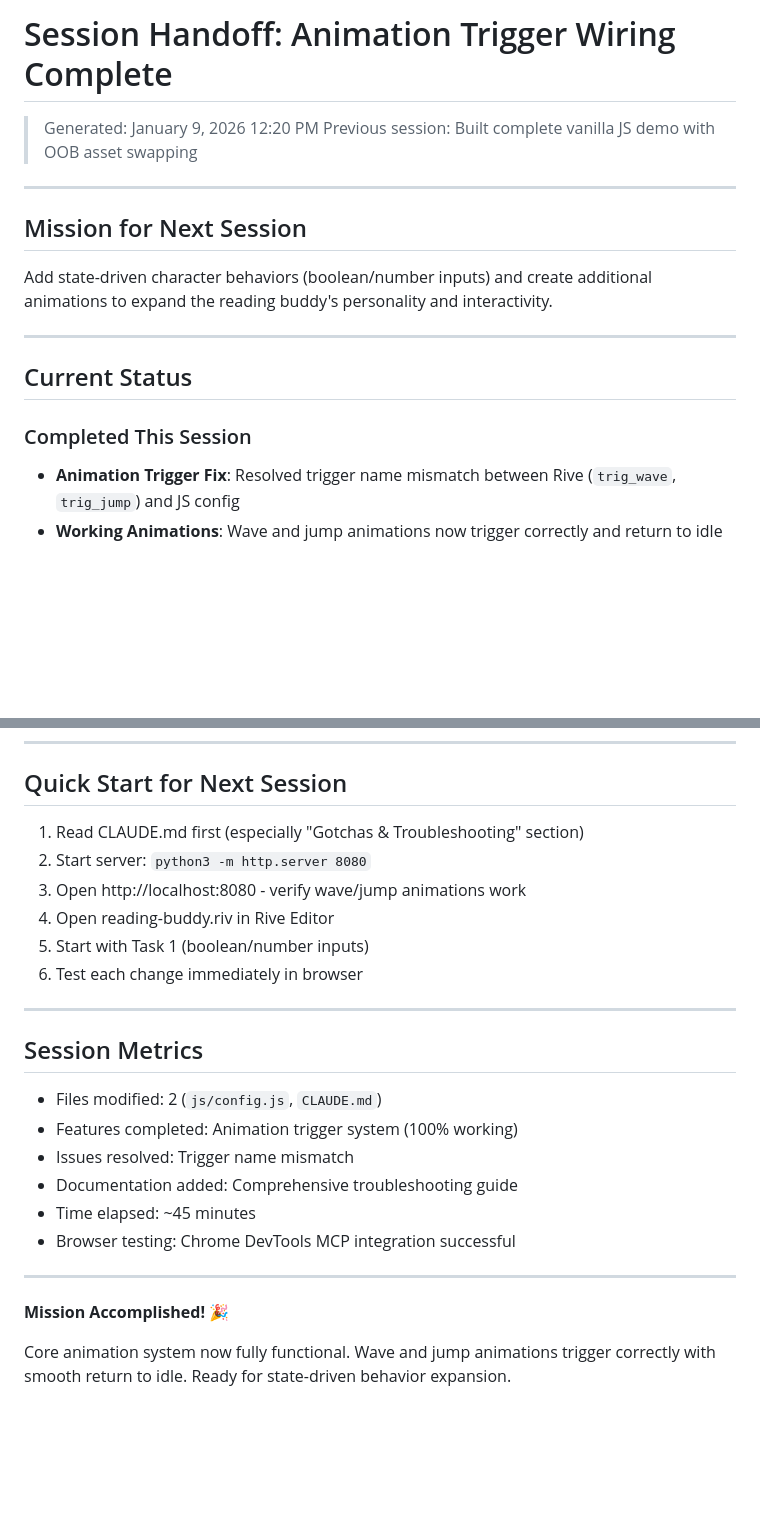
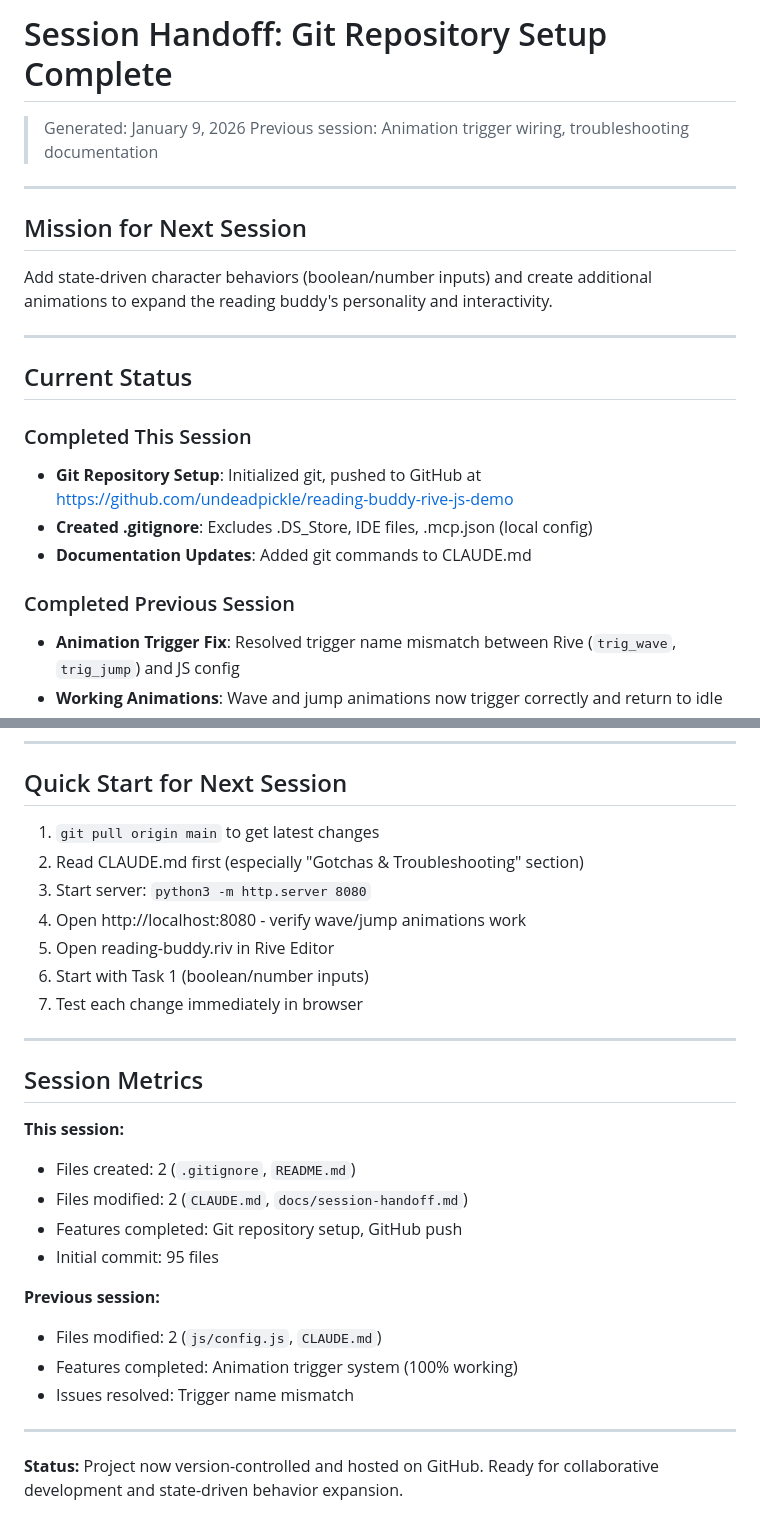
Before and after one commit to undeadpickle/reading-buddy-rive-js-demo, a Markdown page: docs/session-handoff.md, 2 parts joined by grey strips. Rendered like a GitHub page; blank space fills up the shorter version.

```diff
--- a/docs/session-handoff.md
+++ b/docs/session-handoff.md
@@ -1,7 +1,7 @@
-# Session Handoff: Animation Trigger Wiring Complete
+# Session Handoff: Git Repository Setup Complete
 
-> Generated: January 9, 2026 12:20 PM
-> Previous session: Built complete vanilla JS demo with OOB asset swapping
+> Generated: January 9, 2026
+> Previous session: Animation trigger wiring, troubleshooting documentation
 
 ---
 
@@ -14,6 +14,11 @@ Add state-driven character behaviors (boolean/number inputs) and create addition
 ## Current Status
 
 ### Completed This Session
+- **Git Repository Setup**: Initialized git, pushed to GitHub at https://github.com/undeadpickle/reading-buddy-rive-js-demo
+- **Created .gitignore**: Excludes .DS_Store, IDE files, .mcp.json (local config)
+- **Documentation Updates**: Added git commands to CLAUDE.md
+
+### Completed Previous Session
 - **Animation Trigger Fix**: Resolved trigger name mismatch between Rive (`trig_wave`, `trig_jump`) and JS config
 - **Working Animations**: Wave and jump animations now trigger correctly and return to idle
 - **Auto-Blink System**: BlinkLayer cycles through blink animations automatically
@@ -178,26 +193,29 @@ open http://localhost:8080
 
 ## Quick Start for Next Session
 
-1. Read CLAUDE.md first (especially "Gotchas & Troubleshooting" section)
-2. Start server: `python3 -m http.server 8080`
-3. Open http://localhost:8080 - verify wave/jump animations work
-4. Open reading-buddy.riv in Rive Editor
-5. Start with Task 1 (boolean/number inputs)
-6. Test each change immediately in browser
+1. `git pull origin main` to get latest changes
+2. Read CLAUDE.md first (especially "Gotchas & Troubleshooting" section)
+3. Start server: `python3 -m http.server 8080`
+4. Open http://localhost:8080 - verify wave/jump animations work
+5. Open reading-buddy.riv in Rive Editor
+6. Start with Task 1 (boolean/number inputs)
+7. Test each change immediately in browser
 
 ---
 
 ## Session Metrics
 
+**This session:**
+- Files created: 2 (`.gitignore`, `README.md`)
+- Files modified: 2 (`CLAUDE.md`, `docs/session-handoff.md`)
+- Features completed: Git repository setup, GitHub push
+- Initial commit: 95 files
+
+**Previous session:**
 - Files modified: 2 (`js/config.js`, `CLAUDE.md`)
 - Features completed: Animation trigger system (100% working)
 - Issues resolved: Trigger name mismatch
-- Documentation added: Comprehensive troubleshooting guide
-- Time elapsed: ~45 minutes
-- Browser testing: Chrome DevTools MCP integration successful
 
 ---
 
-**Mission Accomplished!** 🎉
-
-Core animation system now fully functional. Wave and jump animations trigger correctly with smooth return to idle. Ready for state-driven behavior expansion.
+**Status:** Project now version-controlled and hosted on GitHub. Ready for collaborative development and state-driven behavior expansion.
```
Also changed, not shown: other parts of docs/session-handoff.md (+10 -0 lines), CLAUDE.md (+14 -0 lines), README.md (added, +69 -0 lines).
